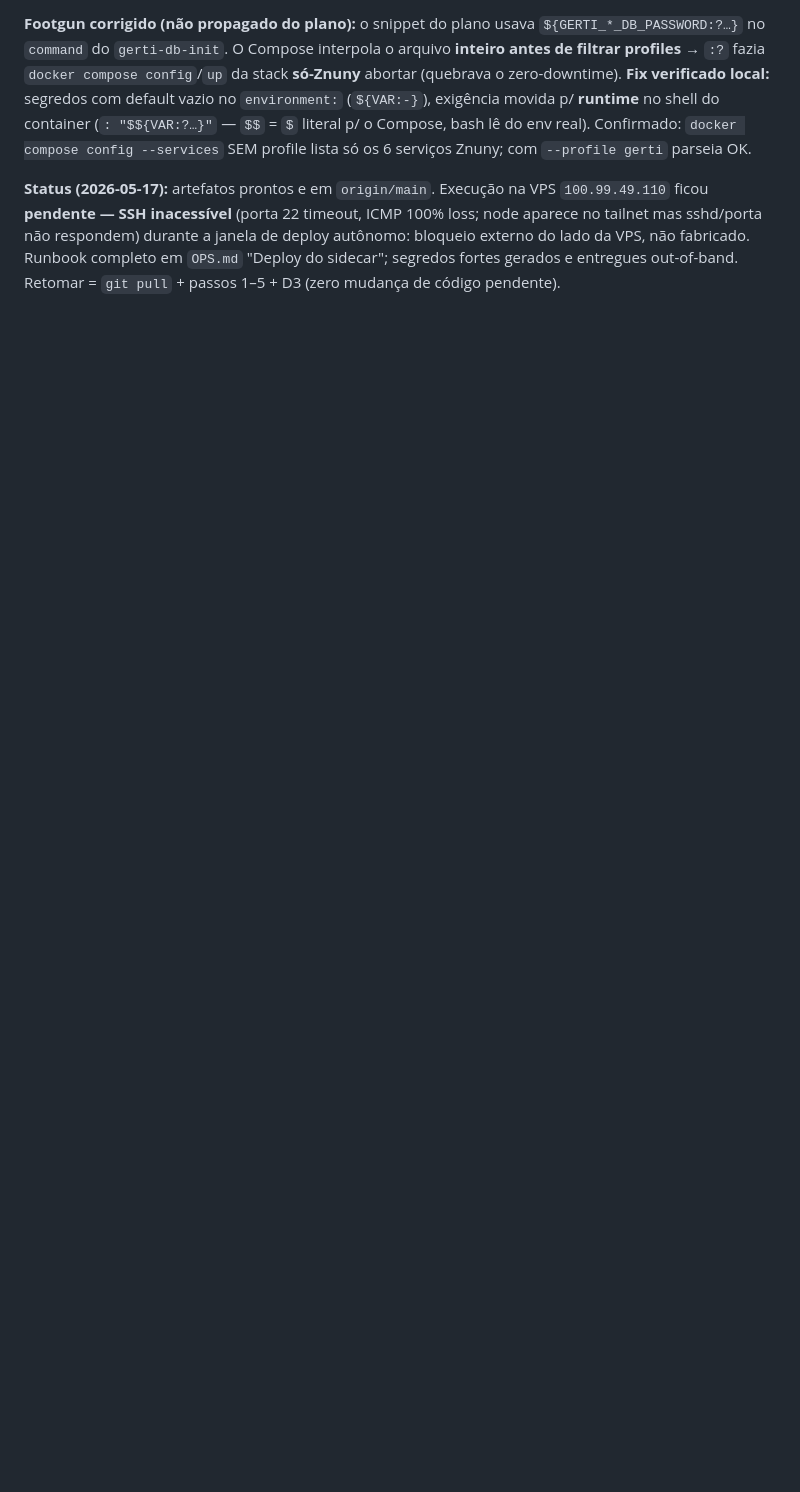
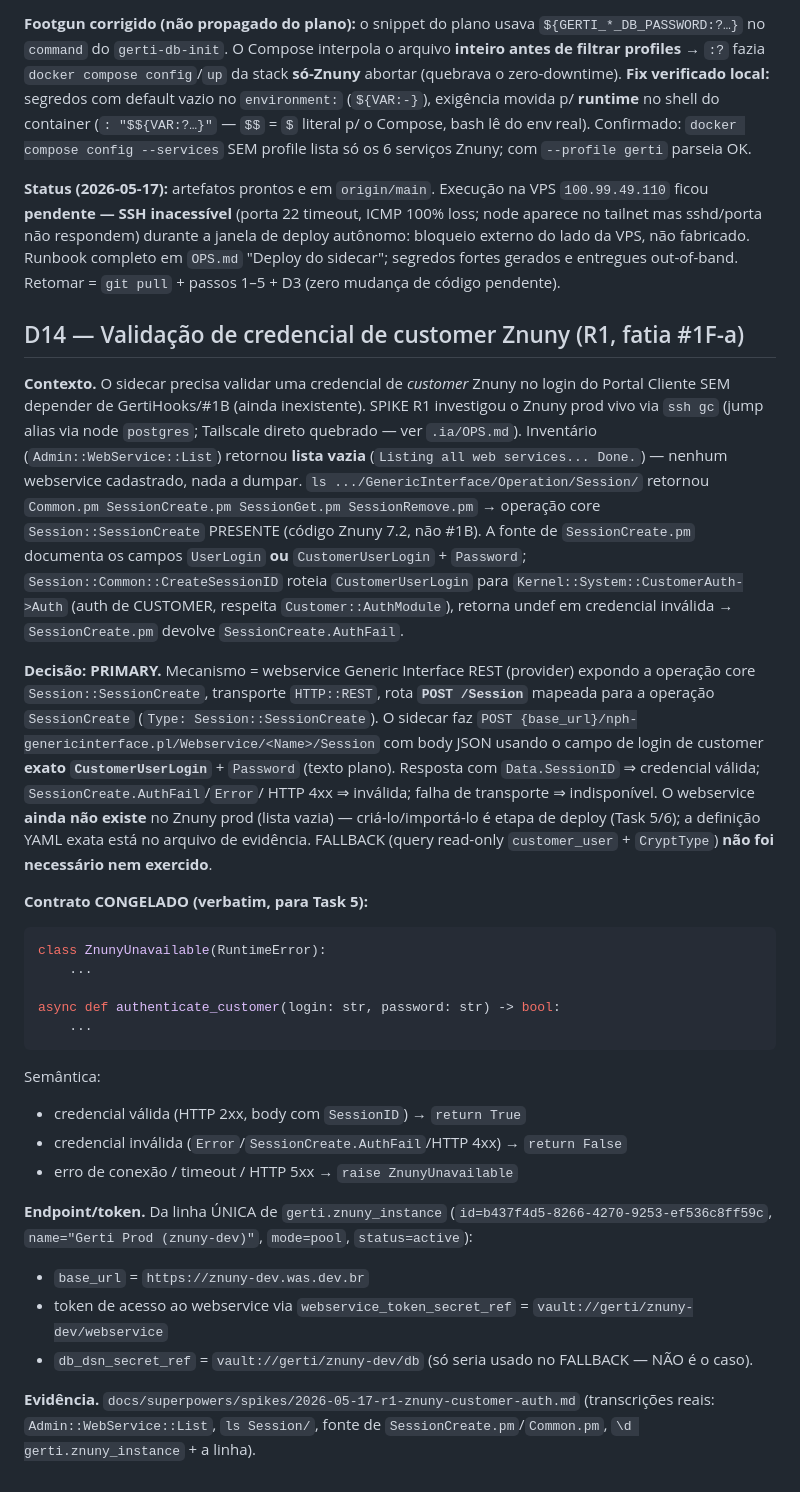
Before and after one commit to williamroot/ground-control, a Markdown page: .ia/DECISIONS.md, the part around the change. Rendered like a GitHub page; blank space fills up the shorter version.

Commit message:
spike(#1F-a): R1 — mecanismo de auth de customer Znuny + ADR D14
Co-Authored-By: Claude Opus 4.7 (1M context) <noreply@anthropic.com>

````diff
--- a/.ia/DECISIONS.md
+++ b/.ia/DECISIONS.md
@@ -141,3 +141,64 @@ respondem) durante a janela de deploy autônomo: bloqueio externo do
 lado da VPS, não fabricado. Runbook completo em `OPS.md` "Deploy do
 sidecar"; segredos fortes gerados e entregues out-of-band. Retomar =
 `git pull` + passos 1–5 + D3 (zero mudança de código pendente).
+
+## D14 — Validação de credencial de customer Znuny (R1, fatia #1F-a)
+
+**Contexto.** O sidecar precisa validar uma credencial de *customer*
+Znuny no login do Portal Cliente SEM depender de GertiHooks/#1B (ainda
+inexistente). SPIKE R1 investigou o Znuny prod vivo via `ssh gc`
+(jump alias via node `postgres`; Tailscale direto quebrado — ver
+`.ia/OPS.md`). Inventário (`Admin::WebService::List`) retornou
+**lista vazia** (`Listing all web services... Done.`) — nenhum
+webservice cadastrado, nada a dumpar. `ls
+.../GenericInterface/Operation/Session/` retornou `Common.pm
+SessionCreate.pm SessionGet.pm SessionRemove.pm` → operação core
+`Session::SessionCreate` PRESENTE (código Znuny 7.2, não #1B). A fonte
+de `SessionCreate.pm` documenta os campos `UserLogin` **ou**
+`CustomerUserLogin` + `Password`; `Session::Common::CreateSessionID`
+roteia `CustomerUserLogin` para `Kernel::System::CustomerAuth->Auth`
+(auth de CUSTOMER, respeita `Customer::AuthModule`), retorna undef em
+credencial inválida → `SessionCreate.pm` devolve `SessionCreate.AuthFail`.
+
+**Decisão: PRIMARY.** Mecanismo = webservice Generic Interface REST
+(provider) expondo a operação core `Session::SessionCreate`, transporte
+`HTTP::REST`, rota **`POST /Session`** mapeada para a operação
+`SessionCreate` (`Type: Session::SessionCreate`). O sidecar faz
+`POST {base_url}/nph-genericinterface.pl/Webservice/<Name>/Session`
+com body JSON usando o campo de login de customer **exato
+`CustomerUserLogin`** + `Password` (texto plano). Resposta com
+`Data.SessionID` ⇒ credencial válida; `SessionCreate.AuthFail`/`Error`/
+HTTP 4xx ⇒ inválida; falha de transporte ⇒ indisponível. O webservice
+**ainda não existe** no Znuny prod (lista vazia) — criá-lo/importá-lo é
+etapa de deploy (Task 5/6); a definição YAML exata está no arquivo de
+evidência. FALLBACK (query read-only `customer_user` + `CryptType`)
+**não foi necessário nem exercido**.
+
+**Contrato CONGELADO (verbatim, para Task 5):**
+
+```python
+class ZnunyUnavailable(RuntimeError):
+    ...
+
+async def authenticate_customer(login: str, password: str) -> bool:
+    ...
+```
+
+Semântica:
+- credencial válida (HTTP 2xx, body com `SessionID`) → `return True`
+- credencial inválida (`Error`/`SessionCreate.AuthFail`/HTTP 4xx) →
+  `return False`
+- erro de conexão / timeout / HTTP 5xx → `raise ZnunyUnavailable`
+
+**Endpoint/token.** Da linha ÚNICA de `gerti.znuny_instance`
+(`id=b437f4d5-8266-4270-9253-ef536c8ff59c`, `name="Gerti Prod
+(znuny-dev)"`, `mode=pool`, `status=active`):
+- `base_url` = `https://znuny-dev.was.dev.br`
+- token de acesso ao webservice via `webservice_token_secret_ref` =
+  `vault://gerti/znuny-dev/webservice`
+- `db_dsn_secret_ref` = `vault://gerti/znuny-dev/db` (só seria usado no
+  FALLBACK — NÃO é o caso).
+
+**Evidência.** `docs/superpowers/spikes/2026-05-17-r1-znuny-customer-auth.md`
+(transcrições reais: `Admin::WebService::List`, `ls Session/`, fonte de
+`SessionCreate.pm`/`Common.pm`, `\d gerti.znuny_instance` + a linha).
````
Also changed, not shown: 1 other file.
